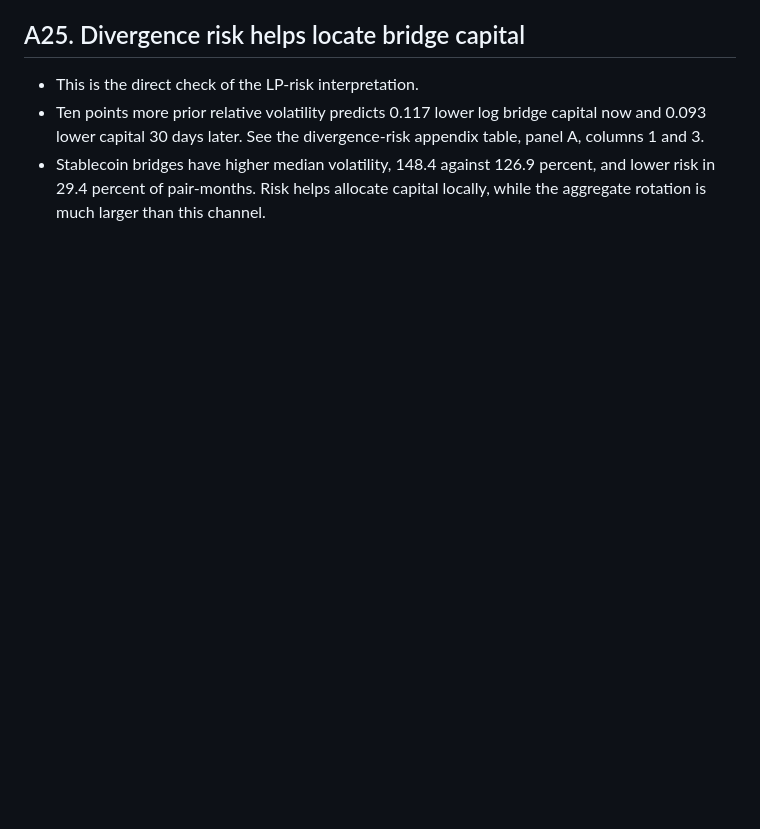
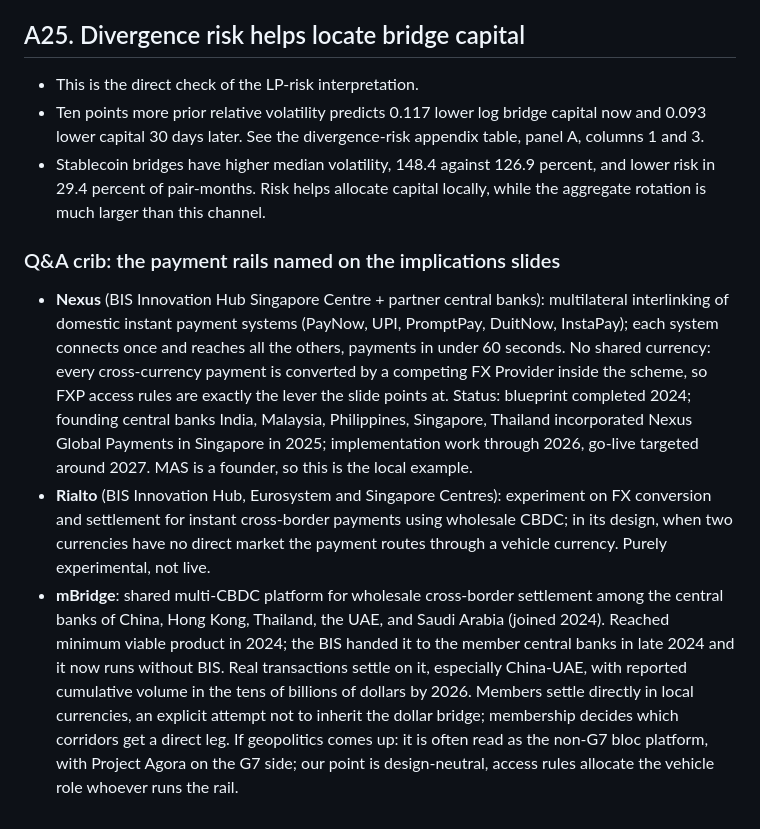
Before and after one commit to xujiahuayz/defi-vehicle-currencies, a Markdown page: deck/script.md, the part around the change. GitHub-like rendering; blank space fills up the shorter version.

Commit message:
Add payment-rail Q&A crib to talk notes

```diff
--- a/deck/script.md
+++ b/deck/script.md
@@ -454,3 +454,9 @@ These are Q&A notes. Usually two or three bullets are enough; stop once the ques
 - This is the direct check of the LP-risk interpretation.
 - Ten points more prior relative volatility predicts 0.117 lower log bridge capital now and 0.093 lower capital 30 days later. See the divergence-risk appendix table, panel A, columns 1 and 3.
 - Stablecoin bridges have higher median volatility, 148.4 against 126.9 percent, and lower risk in 29.4 percent of pair-months. Risk helps allocate capital locally, while the aggregate rotation is much larger than this channel.
+
+### Q&A crib: the payment rails named on the implications slides
+
+- **Nexus** (BIS Innovation Hub Singapore Centre + partner central banks): multilateral interlinking of domestic instant payment systems (PayNow, UPI, PromptPay, DuitNow, InstaPay); each system connects once and reaches all the others, payments in under 60 seconds. No shared currency: every cross-currency payment is converted by a competing FX Provider inside the scheme, so FXP access rules are exactly the lever the slide points at. Status: blueprint completed 2024; founding central banks India, Malaysia, Philippines, Singapore, Thailand incorporated Nexus Global Payments in Singapore in 2025; implementation work through 2026, go-live targeted around 2027. MAS is a founder, so this is the local example.
+- **Rialto** (BIS Innovation Hub, Eurosystem and Singapore Centres): experiment on FX conversion and settlement for instant cross-border payments using wholesale CBDC; in its design, when two currencies have no direct market the payment routes through a vehicle currency. Purely experimental, not live.
+- **mBridge**: shared multi-CBDC platform for wholesale cross-border settlement among the central banks of China, Hong Kong, Thailand, the UAE, and Saudi Arabia (joined 2024). Reached minimum viable product in 2024; the BIS handed it to the member central banks in late 2024 and it now runs without BIS. Real transactions settle on it, especially China-UAE, with reported cumulative volume in the tens of billions of dollars by 2026. Members settle directly in local currencies, an explicit attempt not to inherit the dollar bridge; membership decides which corridors get a direct leg. If geopolitics comes up: it is often read as the non-G7 bloc platform, with Project Agora on the G7 side; our point is design-neutral, access rules allocate the vehicle role whoever runs the rail.
```
